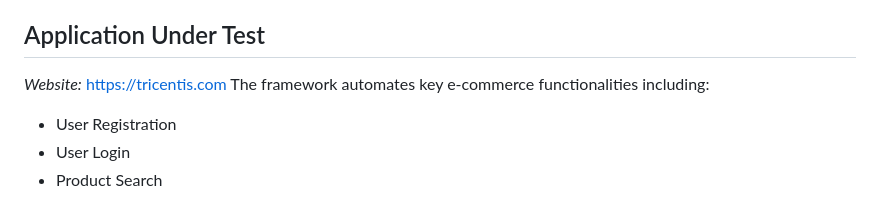
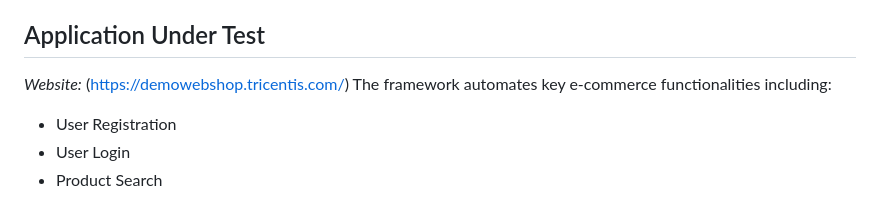
Before and after one commit to Nisha8817/CapstoneProject, a Markdown page: README.md, the part around the change. GitHub-like rendering.

```diff
--- a/README.md
+++ b/README.md
@@ -21,7 +21,7 @@ The framework follows industry-standard automation practices with reusable page
 
 ## Application Under Test
 
-*Website:* https://tricentis.com
+*Website:* (https://demowebshop.tricentis.com/)
 The framework automates key e-commerce functionalities including:
 * User Registration
 * User Login
```
